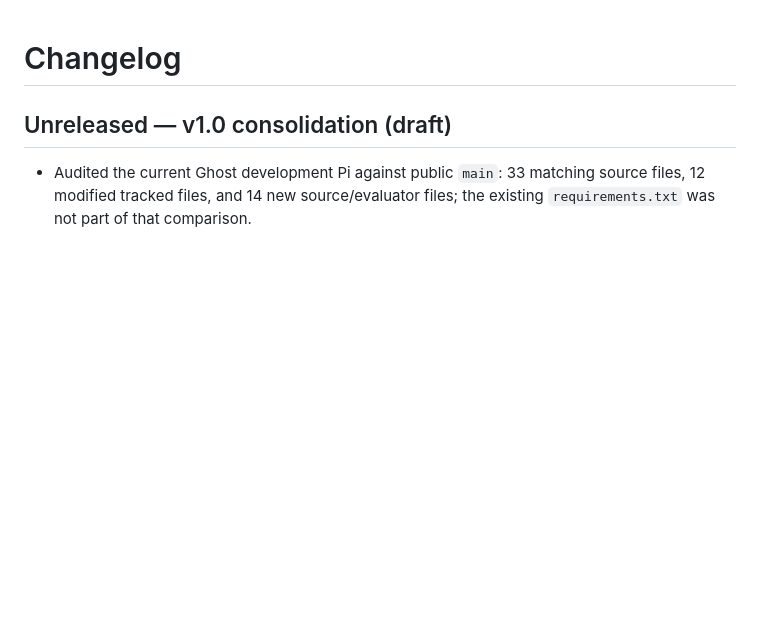
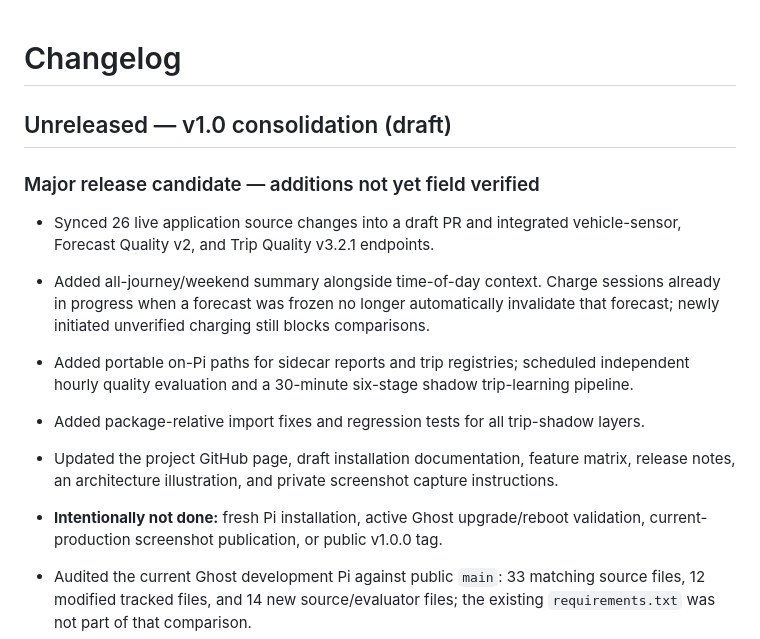
Before and after one commit to prokyle123/tesla-intelligence-core, a Markdown page: CHANGELOG.md, the part around the change. Rendered like a GitHub page; blank space fills up the shorter version.

Commit message:
docs(v1): document release features and outstanding operational validation

```diff
--- a/CHANGELOG.md
+++ b/CHANGELOG.md
@@ -1,6 +1,17 @@
 # Changelog
 
 ## Unreleased — v1.0 consolidation (draft)
+
+### Major release candidate — additions not yet field verified
+
+- Synced 26 live application source changes into a draft PR and integrated vehicle-sensor, Forecast Quality v2, and Trip Quality v3.2.1 endpoints.
+- Added all-journey/weekend summary alongside time-of-day context. Charge sessions already in progress when a forecast was frozen no longer automatically invalidate that forecast; newly initiated unverified charging still blocks comparisons.
+- Added portable on-Pi paths for sidecar reports and trip registries; scheduled independent hourly quality evaluation and a 30-minute six-stage shadow trip-learning pipeline.
+- Added package-relative import fixes and regression tests for all trip-shadow layers.
+- Updated the project GitHub page, draft installation documentation, feature matrix, release notes, an architecture illustration, and private screenshot capture instructions.
+- **Intentionally not done:** fresh Pi installation, active Ghost upgrade/reboot validation, current-production screenshot publication, or public v1.0.0 tag.
+
+
 
 - Audited the current Ghost development Pi against public `main`: 33 matching source files, 12 modified tracked files, and 14 new source/evaluator files; the existing `requirements.txt` was not part of that comparison.
 - v1.0 scope covers winter/overnight charging readiness, all-trip energy learning, multi-leg trip reconstruction, shadow forecast-truth evaluation, tire-pressure/Sentry/vehicle sensor monitoring, Open-Meteo hourly outlook, and a first-install / upgrade workflow.
```
